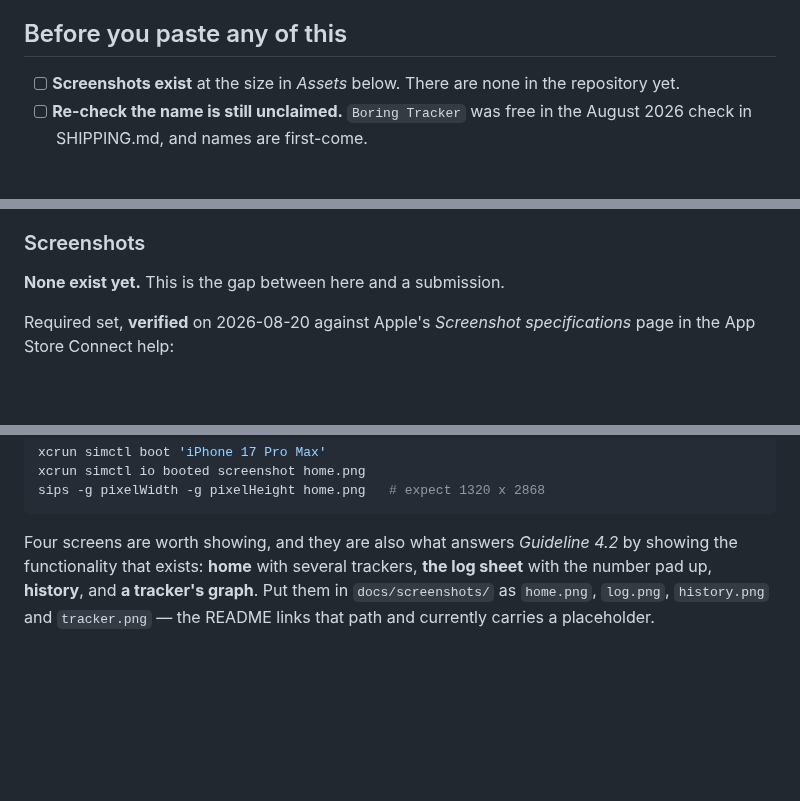
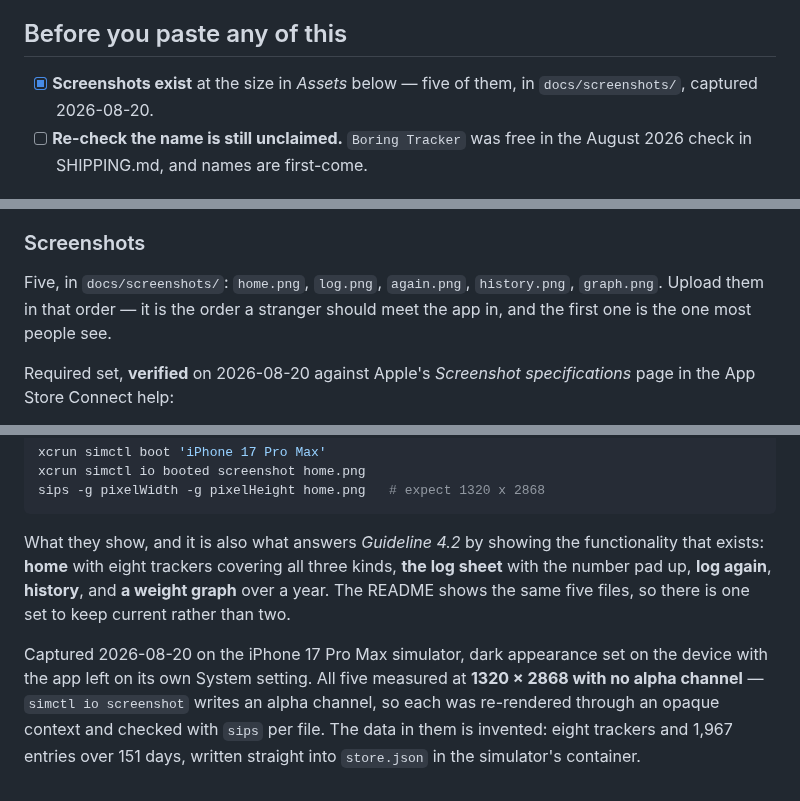
Before and after one commit to novoselov-ab/boring-tracker, a Markdown page: docs/APPSTORE.md, 3 parts joined by grey strips. Rendered like a GitHub page; blank space fills up the shorter version.

Commit message:
Lead the README with the app, not with text
Six well-regarded open-source app repos were read when the README was
restructured, and every one of them opens with a visual. This one opened with
four paragraphs of prose, and the reason it did was that the third tracker kind
had not shipped, so a screenshot would have shown two thirds of the app. It
shipped in dad286f.

Five shots, at 150px each in one centred row: home, the log sheet with the
number pad up, log again, history, a graph. GitHub wraps each in a link to the
full-size file, so the row stays a strip rather than a wall of phone and the
detail is one click away. Checked through GitHub's own markdown renderer
(POST /markdown) that align, width and the wrapping link survive its
sanitiser.

Log again is in the set because "a preset is just something you already
logged" is the idea people find hardest to picture from a sentence.

docs/APPSTORE.md's screenshot section described a gap that is now closed, and
prescribed four files under names that were never taken. It now describes the
five that exist, and the same files serve both the listing and the README so
there is one set to keep current instead of two.

````diff
--- a/docs/APPSTORE.md
+++ b/docs/APPSTORE.md
@@ -12,8 +12,8 @@ common knowledge says *unverified* instead.
 
 ## Before you paste any of this
 
-- [ ] **Screenshots exist** at the size in *Assets* below. There are none in
-      the repository yet.
+- [x] **Screenshots exist** at the size in *Assets* below — five of them, in
+      `docs/screenshots/`, captured 2026-08-20.
 - [ ] **Re-check the name is still unclaimed.** `Boring Tracker` was free in
       the August 2026 check in SHIPPING.md, and names are first-come.
 
@@ -222,7 +222,9 @@ takes the icon from the uploaded build, so there is nothing to attach by hand.
 
 ### Screenshots
 
-**None exist yet.** This is the gap between here and a submission.
+Five, in `docs/screenshots/`: `home.png`, `log.png`, `again.png`,
+`history.png`, `graph.png`. Upload them in that order — it is the order a
+stranger should meet the app in, and the first one is the one most people see.
 
 Required set, **verified** on 2026-08-20 against Apple's *Screenshot
 specifications* page in the App Store Connect help:
@@ -252,8 +254,15 @@ xcrun simctl io booted screenshot home.png
 sips -g pixelWidth -g pixelHeight home.png   # expect 1320 x 2868
 ```
 
-Four screens are worth showing, and they are also what answers *Guideline 4.2*
-by showing the functionality that exists: **home** with several trackers,
-**the log sheet** with the number pad up, **history**, and **a tracker's graph**.
-Put them in `docs/screenshots/` as `home.png`, `log.png`, `history.png` and
-`tracker.png` — the README links that path and currently carries a placeholder.
+What they show, and it is also what answers *Guideline 4.2* by showing the
+functionality that exists: **home** with eight trackers covering all three
+kinds, **the log sheet** with the number pad up, **log again**, **history**,
+and **a weight graph** over a year. The README shows the same five files, so
+there is one set to keep current rather than two.
+
+Captured 2026-08-20 on the iPhone 17 Pro Max simulator, dark appearance set on
+the device with the app left on its own System setting. All five measured at
+**1320 × 2868 with no alpha channel** — `simctl io screenshot` writes an alpha
+channel, so each was re-rendered through an opaque context and checked with
+`sips` per file. The data in them is invented: eight trackers and 1,967 entries
+over 151 days, written straight into `store.json` in the simulator's container.
````
Also changed, not shown: README.md (+11 -3 lines).
